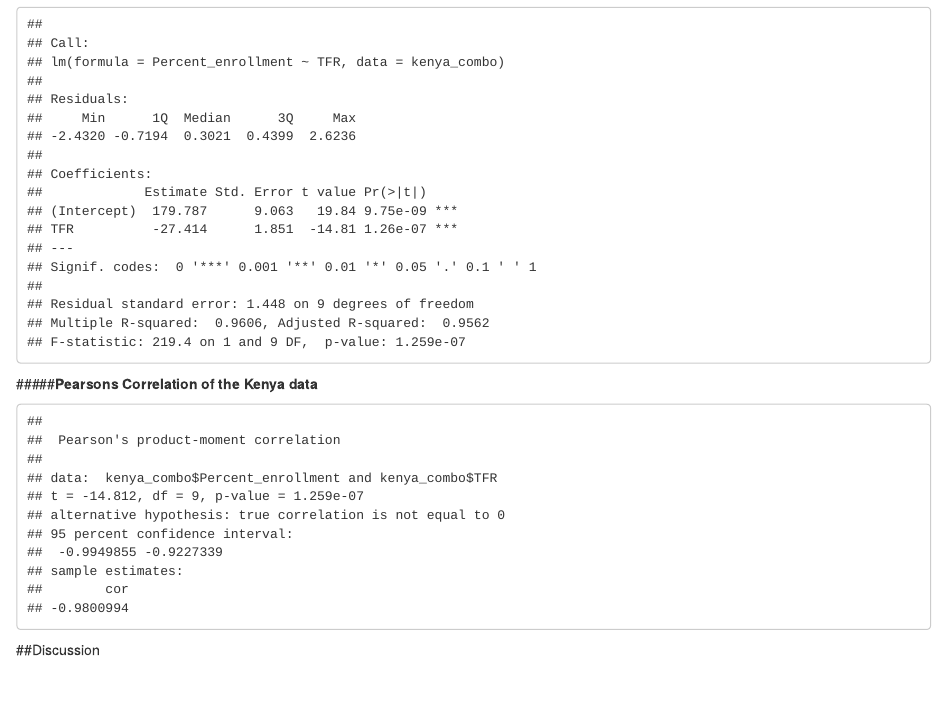
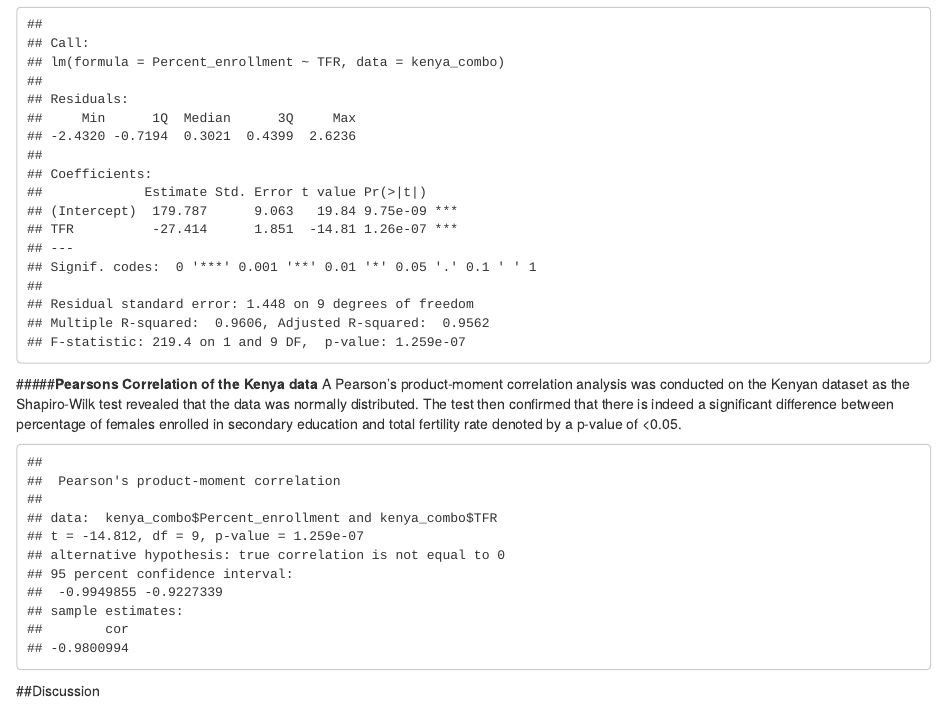
Before and after one commit to hafeezsonday/Prof-Smit-s-R-assignment, an R Markdown document (R_Markdown.Rmd): the page in a window 1100 px wide, from 4750 px down. Rendered offline with R 4.5, knitr and Pandoc, with nearby package versions.

Commit message:
final Rmarkdown HTML report

````diff
--- a/R_Markdown.Rmd
+++ b/R_Markdown.Rmd
@@ -226,6 +226,7 @@ r2 <- round(summary(Kenya.lm)$r.squared, 3)
 ```
 
 #####**Pearsons Correlation of the Kenya data**
+A Pearson’s product-moment correlation analysis was conducted on the Kenyan dataset as the Shapiro-Wilk test revealed that the data was normally distributed. The test then confirmed that there is indeed a significant difference between percentage of females enrolled in secondary education and total fertility rate denoted by a p-value of <0.05.
 
 ```{r echo=FALSE}
 cor.test(kenya_combo$Percent_enrollment, kenya_combo$TFR, use = "everything", method = "pearson")
````
Also changed, not shown: R_Markdown.html.
